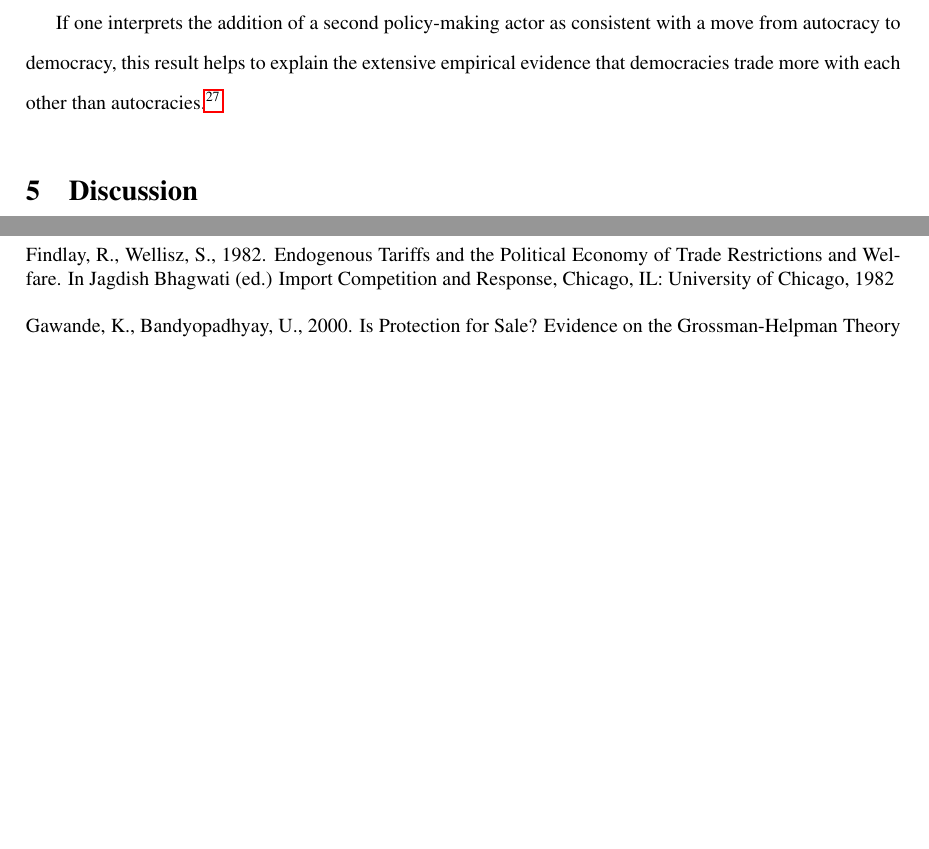
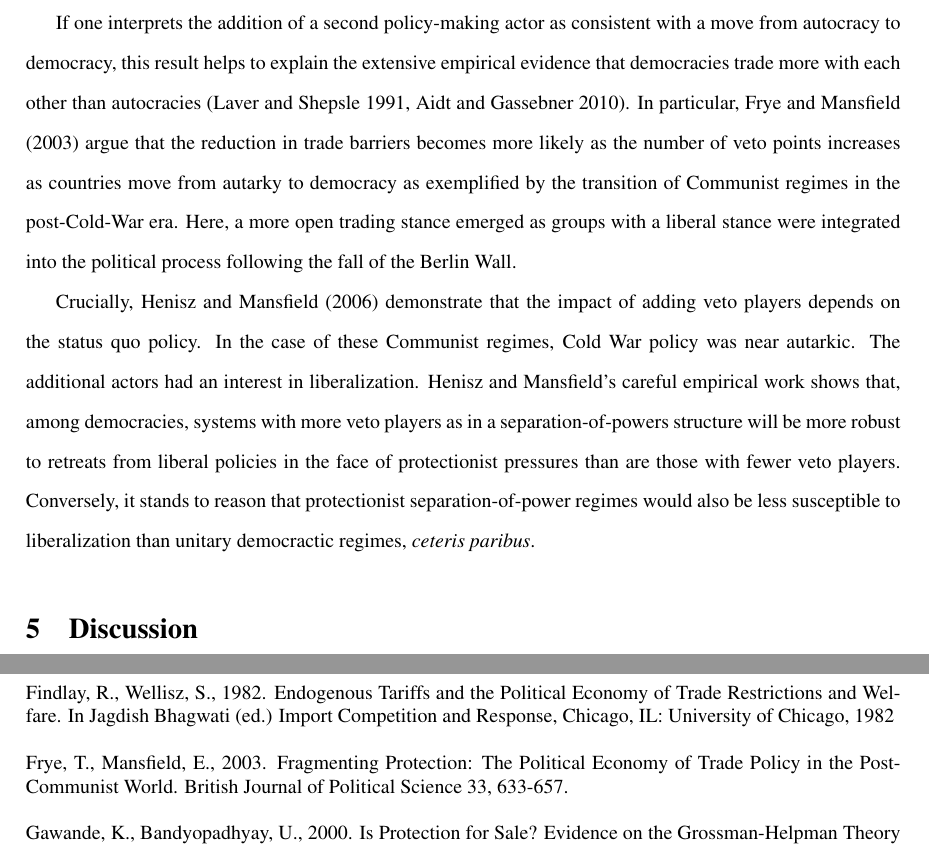
Before and after one commit to kbuzard/SOP-RIE, a LaTeX document (draft.tex): two parts of pages 23 and 33 of 35, joined at a grey line, cut so that both start at the same text, the shorter picture padded with empty space. Compiled offline with pdfLaTeX.

Commit message:
expand comments on autocracy vs. democracy at end of sec:example; addressed in letter; closes #29

```diff
--- a/draft.tex
+++ b/draft.tex
@@ -514,7 +514,9 @@ Another interesting benchmark is the scenario in which no executives are involve
 \]
 The legislatures are able to use the agreement to internalize the terms of trade externality, making political influence more expensive for the lobbies. Indeed, I find that lobbying expenditures rise to $0.0027$---60$\%$ higher than in the Nash case---while the agreement tariffs are set at $0.118$, only slightly lower than the Nash tariffs of $0.129$ and still higher than even the expected tariffs from the trade agreement scenario in which the executives choose the tariffs.
 
-If one interprets the addition of a second policy-making actor as consistent with a move from autocracy to democracy, this result helps to explain the extensive empirical evidence that democracies trade more with each other than autocracies.\footnote{cfr. Laver and Shepsle (1991); Henisz and Mansfield (2006); Aidt and Gassebner (2010).}
+If one interprets the addition of a second policy-making actor as consistent with a move from autocracy to democracy, this result helps to explain the extensive empirical evidence that democracies trade more with each other than autocracies (Laver and Shepsle 1991, Aidt and Gassebner 2010). In particular, Frye and Mansfield (2003) argue that the reduction in trade barriers becomes more likely as the number of veto points increases as countries move from autarky to democracy as exemplified by the transition of Communist regimes in the post-Cold-War era. Here, a more open trading stance emerged as groups with a liberal stance were integrated into the political process following the fall of the Berlin Wall.
+
+Crucially, Henisz and Mansfield (2006) demonstrate that the impact of adding veto players depends on the status quo policy. In the case of these Communist regimes, Cold War policy was near autarkic. The additional actors had an interest in liberalization. Henisz and Mansfield's careful empirical work shows that, among democracies, systems with more veto players as in a separation-of-powers structure will be more robust to retreats from liberal policies in the face of protectionist pressures than are those with fewer veto players. Conversely, it stands to reason that protectionist separation-of-power regimes would also be less susceptible to liberalization than unitary democractic regimes, \textit{ceteris paribus}.
 
 
 \section{Discussion}
@@ -825,6 +827,8 @@ To demonstrate that the executives do not choose $\bta=\bte$, I must show that t
 
 \item Findlay, R., Wellisz, S., 1982. Endogenous Tariffs and the Political Economy of Trade Restrictions and Welfare. In Jagdish Bhagwati (ed.) Import Competition and Response, Chicago, IL: University of Chicago, 1982
 
+\item Frye, T., Mansfield, E., 2003. Fragmenting Protection: The Political Economy of Trade Policy in the Post-Communist World. British Journal of Political Science 33, 633-657.
+
 \item Gawande, K., Bandyopadhyay, U., 2000. Is Protection for Sale? Evidence on the Grossman-Helpman Theory of Endogenous Protection. The Review of Economics and Statistics 82, 139-152.
 
 \item Gawande, K., Hoekman, B., 2006. Lobbying and Agricultural Trade Policy in the United States. International Organization 60, 527-561.
```
Also changed, not shown: letter-round2.tex (+2 -1 lines), draft.pdf, letter-round2.pdf.
